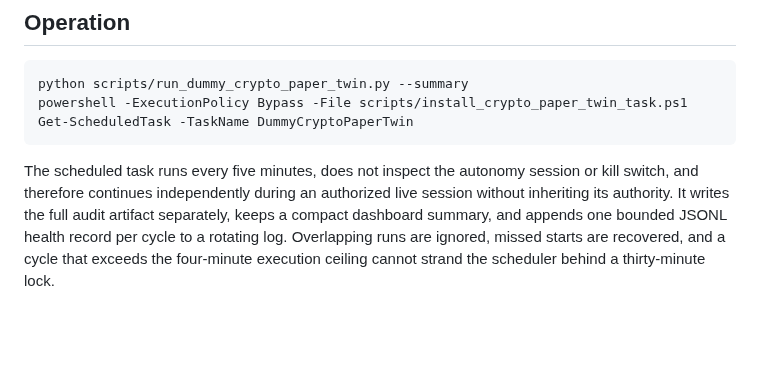
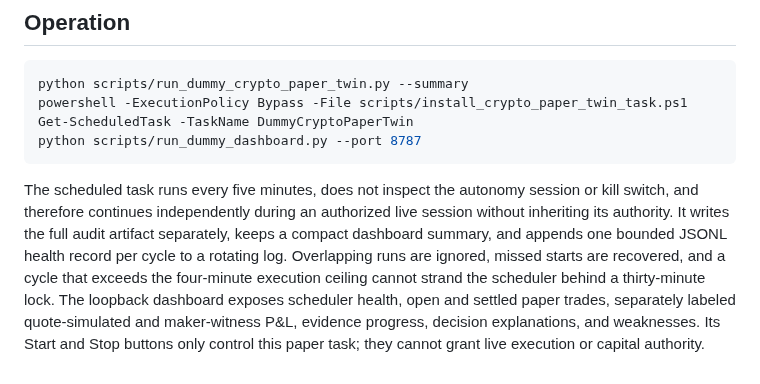
Before and after one commit to ObtuseAI/dummy, a Markdown page: docs/CRYPTO_PAPER_TWIN.md, the part around the change. Drawn GitHub-style; blank space fills up the shorter version.

````diff
--- a/docs/CRYPTO_PAPER_TWIN.md
+++ b/docs/CRYPTO_PAPER_TWIN.md
@@ -186,6 +186,7 @@ The report always sets `recommended_live_fraction=null`,
 python scripts/run_dummy_crypto_paper_twin.py --summary
 powershell -ExecutionPolicy Bypass -File scripts/install_crypto_paper_twin_task.ps1
 Get-ScheduledTask -TaskName DummyCryptoPaperTwin
+python scripts/run_dummy_dashboard.py --port 8787
 ```
 
 The scheduled task runs every five minutes, does not inspect the autonomy
@@ -195,3 +196,7 @@ audit artifact separately, keeps a compact dashboard summary, and appends one
 bounded JSONL health record per cycle to a rotating log. Overlapping runs are
 ignored, missed starts are recovered, and a cycle that exceeds the four-minute
 execution ceiling cannot strand the scheduler behind a thirty-minute lock.
+The loopback dashboard exposes scheduler health, open and settled paper trades,
+separately labeled quote-simulated and maker-witness P&L, evidence progress,
+decision explanations, and weaknesses. Its Start and Stop buttons only control
+this paper task; they cannot grant live execution or capital authority.
````
Also changed, not shown: README.md (+8 -0 lines), docs/assets/dummy-paper-dashboard.jpg (added), 4 other files.
